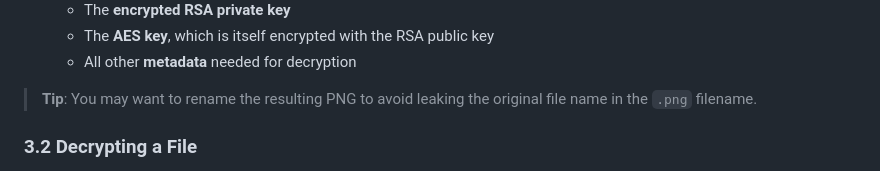
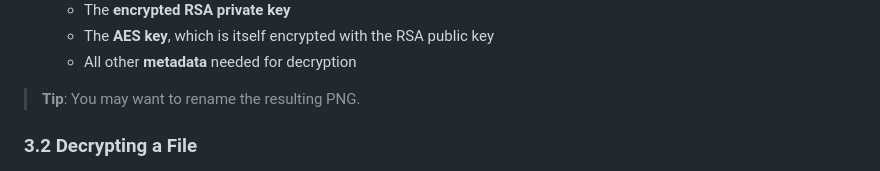
Before and after one commit to guillaumefe/cryptoimage, a Markdown page: README.md, the part around the change. Drawn GitHub-style.

```diff
--- a/README.md
+++ b/README.md
@@ -57,7 +57,7 @@ That’s it—there are no external dependencies or servers required. All encryp
    - The **AES key**, which is itself encrypted with the RSA public key
    - All other **metadata** needed for decryption
 
-> **Tip**: You may want to rename the resulting PNG to avoid leaking the original file name in the `.png` filename.
+> **Tip**: You may want to rename the resulting PNG.
 
 ### 3.2 Decrypting a File
 
```
